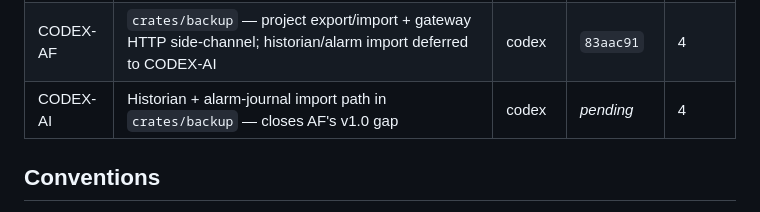
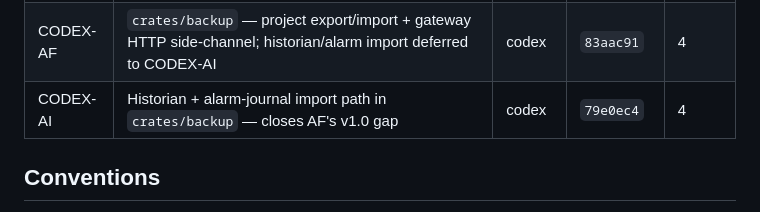
Before and after one commit to sergiogallegos/OpenWebHMI, a Markdown page: docs/agents/board.md, the part around the change. Rendered like a GitHub page.

Commit message:
docs(agents): backfill CODEX-AI merge ref 79e0ec4
Co-Authored-By: Claude Opus 4.7 (1M context) <noreply@anthropic.com>

```diff
--- a/docs/agents/board.md
+++ b/docs/agents/board.md
@@ -74,7 +74,7 @@
 | CODEX-AH | Native ADS device notifications via TcAdsDll FFI — closes AD's polling regression | codex | `2be075e` | 4 |
 | CODEX-AE | `crates/audit-log` — SQLite security event journal + query/subscribe wire protocol + gateway hooks | codex | `83aac91` | 4 |
 | CODEX-AF | `crates/backup` — project export/import + gateway HTTP side-channel; historian/alarm import deferred to CODEX-AI | codex | `83aac91` | 4 |
-| CODEX-AI | Historian + alarm-journal import path in `crates/backup` — closes AF's v1.0 gap | codex | _pending_ | 4 |
+| CODEX-AI | Historian + alarm-journal import path in `crates/backup` — closes AF's v1.0 gap | codex | `79e0ec4` | 4 |
 
 ## Conventions
 
```
